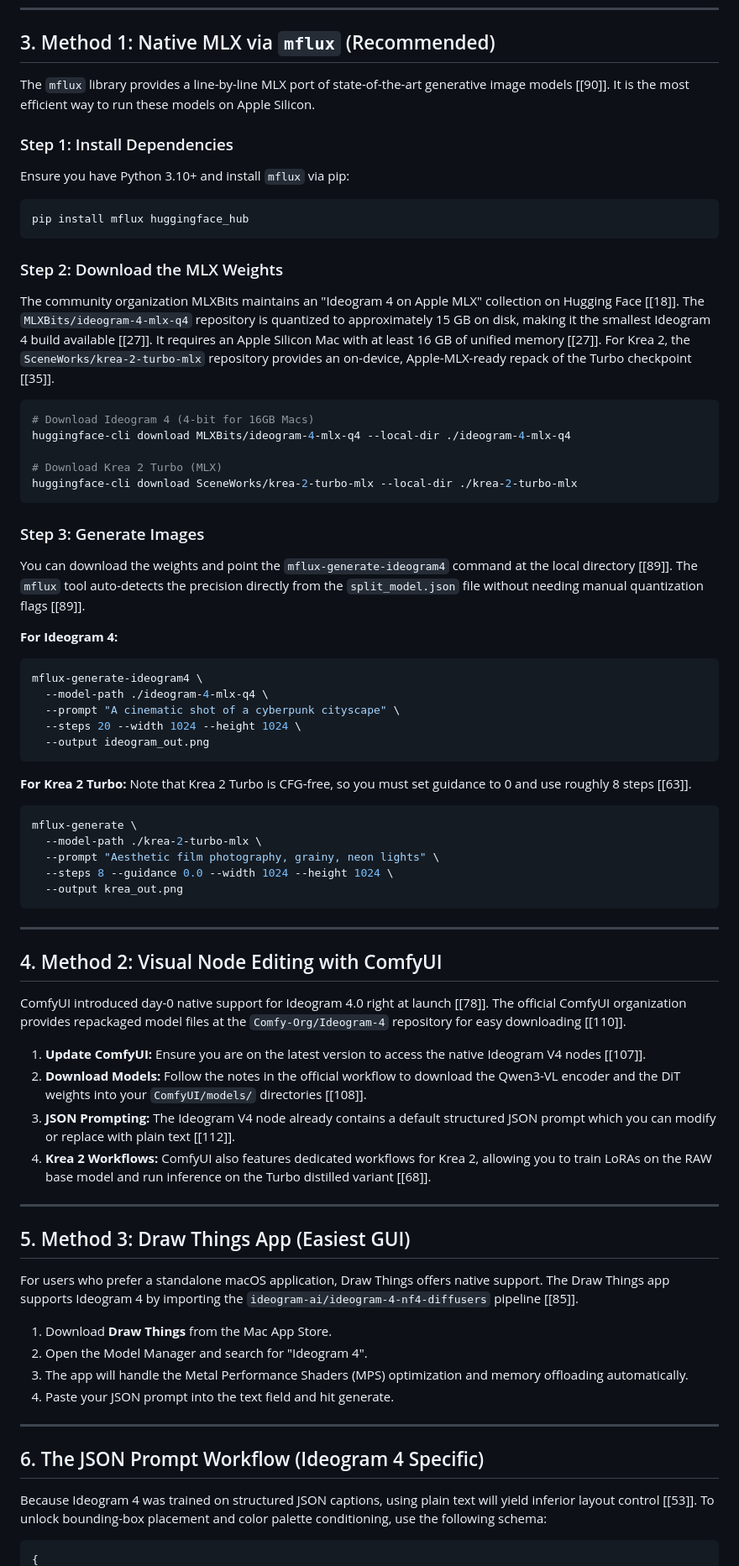
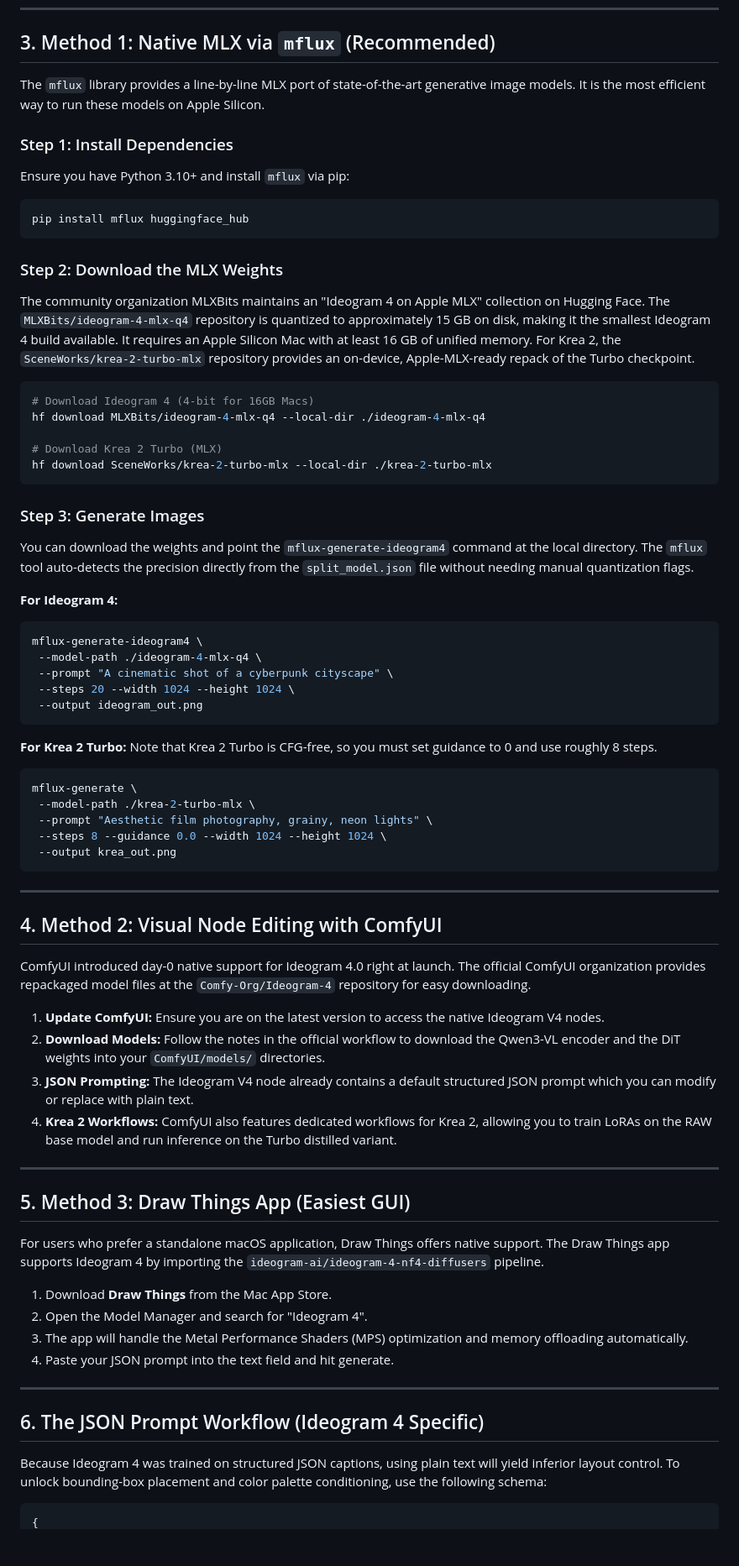
Before and after one commit to nordeim/ComfyUI-Mac-Silicon, a Markdown page: info.md, the part around one of its changes. Shown at 84% size. Drawn GitHub-style; blank space fills up the shorter version.

````diff
--- a/info.md
+++ b/info.md
@@ -24,7 +24,7 @@ Running 9B+ parameter models with large vision-language encoders requires carefu
 ---
 
 ## 3. Method 1: Native MLX via `mflux` (Recommended)
-The `mflux` library provides a line-by-line MLX port of state-of-the-art generative image models [[90]]. It is the most efficient way to run these models on Apple Silicon.
+The `mflux` library provides a line-by-line MLX port of state-of-the-art generative image models. It is the most efficient way to run these models on Apple Silicon.
 
 ### Step 1: Install Dependencies
 Ensure you have Python 3.10+ and install `mflux` via pip:
@@ -33,62 +33,62 @@ pip install mflux huggingface_hub
 ```
 
 ### Step 2: Download the MLX Weights
-The community organization MLXBits maintains an "Ideogram 4 on Apple MLX" collection on Hugging Face [[18]]. The `MLXBits/ideogram-4-mlx-q4` repository is quantized to approximately 15 GB on disk, making it the smallest Ideogram 4 build available [[27]]. It requires an Apple Silicon Mac with at least 16 GB of unified memory [[27]]. For Krea 2, the `SceneWorks/krea-2-turbo-mlx` repository provides an on-device, Apple-MLX-ready repack of the Turbo checkpoint [[35]].
+The community organization MLXBits maintains an "Ideogram 4 on Apple MLX" collection on Hugging Face. The `MLXBits/ideogram-4-mlx-q4` repository is quantized to approximately 15 GB on disk, making it the smallest Ideogram 4 build available. It requires an Apple Silicon Mac with at least 16 GB of unified memory. For Krea 2, the `SceneWorks/krea-2-turbo-mlx` repository provides an on-device, Apple-MLX-ready repack of the Turbo checkpoint.
 
 ```bash
 # Download Ideogram 4 (4-bit for 16GB Macs)
-huggingface-cli download MLXBits/ideogram-4-mlx-q4 --local-dir ./ideogram-4-mlx-q4
+hf download MLXBits/ideogram-4-mlx-q4 --local-dir ./ideogram-4-mlx-q4
 
 # Download Krea 2 Turbo (MLX)
-huggingface-cli download SceneWorks/krea-2-turbo-mlx --local-dir ./krea-2-turbo-mlx
+hf download SceneWorks/krea-2-turbo-mlx --local-dir ./krea-2-turbo-mlx
 ```
 
 ### Step 3: Generate Images
-You can download the weights and point the `mflux-generate-ideogram4` command at the local directory [[89]]. The `mflux` tool auto-detects the precision directly from the `split_model.json` file without needing manual quantization flags [[89]].
+You can download the weights and point the `mflux-generate-ideogram4` command at the local directory. The `mflux` tool auto-detects the precision directly from the `split_model.json` file without needing manual quantization flags.
 
 **For Ideogram 4:**
 ```bash
 mflux-generate-ideogram4 \
-  --model-path ./ideogram-4-mlx-q4 \
-  --prompt "A cinematic shot of a cyberpunk cityscape" \
-  --steps 20 --width 1024 --height 1024 \
-  --output ideogram_out.png
+ --model-path ./ideogram-4-mlx-q4 \
+ --prompt "A cinematic shot of a cyberpunk cityscape" \
+ --steps 20 --width 1024 --height 1024 \
+ --output ideogram_out.png
 ```
 
 **For Krea 2 Turbo:**
-Note that Krea 2 Turbo is CFG-free, so you must set guidance to 0 and use roughly 8 steps [[63]].
+Note that Krea 2 Turbo is CFG-free, so you must set guidance to 0 and use roughly 8 steps.
 ```bash
 mflux-generate \
-  --model-path ./krea-2-turbo-mlx \
-  --prompt "Aesthetic film photography, grainy, neon lights" \
-  --steps 8 --guidance 0.0 --width 1024 --height 1024 \
-  --output krea_out.png
+ --model-path ./krea-2-turbo-mlx \
+ --prompt "Aesthetic film photography, grainy, neon lights" \
+ --steps 8 --guidance 0.0 --width 1024 --height 1024 \
+ --output krea_out.png
 ```
 
 ---
 
 ## 4. Method 2: Visual Node Editing with ComfyUI
-ComfyUI introduced day-0 native support for Ideogram 4.0 right at launch [[78]]. The official ComfyUI organization provides repackaged model files at the `Comfy-Org/Ideogram-4` repository for easy downloading [[110]].
+ComfyUI introduced day-0 native support for Ideogram 4.0 right at launch. The official ComfyUI organization provides repackaged model files at the `Comfy-Org/Ideogram-4` repository for easy downloading.
 
-1.  **Update ComfyUI:** Ensure you are on the latest version to access the native Ideogram V4 nodes [[107]].
-2.  **Download Models:** Follow the notes in the official workflow to download the Qwen3-VL encoder and the DiT weights into your `ComfyUI/models/` directories [[108]].
-3.  **JSON Prompting:** The Ideogram V4 node already contains a default structured JSON prompt which you can modify or replace with plain text [[112]].
-4.  **Krea 2 Workflows:** ComfyUI also features dedicated workflows for Krea 2, allowing you to train LoRAs on the RAW base model and run inference on the Turbo distilled variant [[68]].
+1. **Update ComfyUI:** Ensure you are on the latest version to access the native Ideogram V4 nodes.
+2. **Download Models:** Follow the notes in the official workflow to download the Qwen3-VL encoder and the DiT weights into your `ComfyUI/models/` directories.
+3. **JSON Prompting:** The Ideogram V4 node already contains a default structured JSON prompt which you can modify or replace with plain text.
+4. **Krea 2 Workflows:** ComfyUI also features dedicated workflows for Krea 2, allowing you to train LoRAs on the RAW base model and run inference on the Turbo distilled variant.
 
 ---
 
 ## 5. Method 3: Draw Things App (Easiest GUI)
-For users who prefer a standalone macOS application, Draw Things offers native support. The Draw Things app supports Ideogram 4 by importing the `ideogram-ai/ideogram-4-nf4-diffusers` pipeline [[85]].
+For users who prefer a standalone macOS application, Draw Things offers native support. The Draw Things app supports Ideogram 4 by importing the `ideogram-ai/ideogram-4-nf4-diffusers` pipeline.
 
-1.  Download **Draw Things** from the Mac App Store.
-2.  Open the Model Manager and search for "Ideogram 4".
-3.  The app will handle the Metal Performance Shaders (MPS) optimization and memory offloading automatically.
-4.  Paste your JSON prompt into the text field and hit generate.
+1. Download **Draw Things** from the Mac App Store.
+2. Open the Model Manager and search for "Ideogram 4".
+3. The app will handle the Metal Performance Shaders (MPS) optimization and memory offloading automatically.
+4. Paste your JSON prompt into the text field and hit generate.
 
 ---
 
 ## 6. The JSON Prompt Workflow (Ideogram 4 Specific)
-Because Ideogram 4 was trained on structured JSON captions, using plain text will yield inferior layout control [[53]]. To unlock bounding-box placement and color palette conditioning, use the following schema:
+Because Ideogram 4 was trained on structured JSON captions, using plain text will yield inferior layout control. To unlock bounding-box placement and color palette conditioning, use the following schema:
 
 ```json
 {
````
Also changed, not shown: other parts of info.md (+31 -69 lines), research/mlx-image-gen-mac-2026.md (+4 -4 lines).
